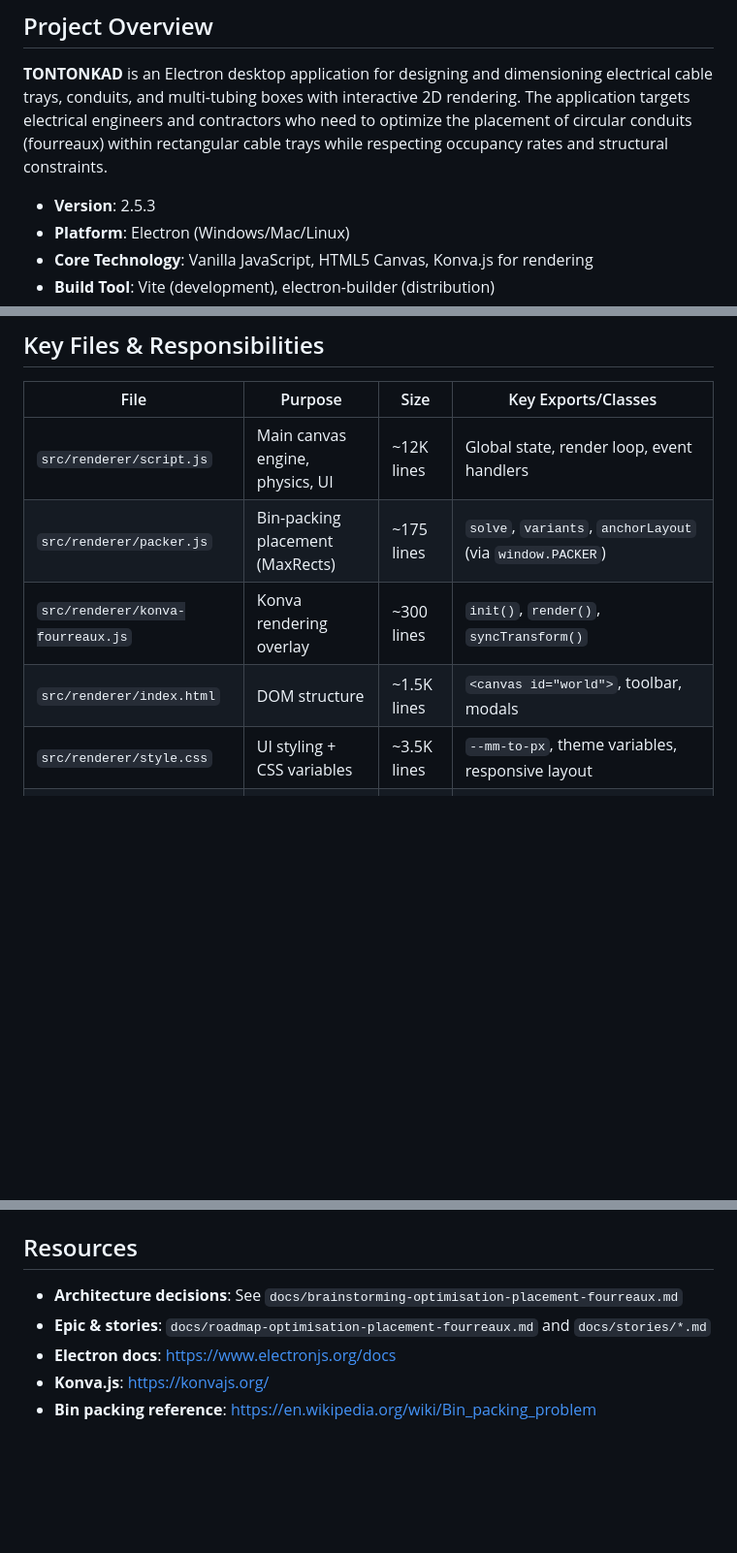
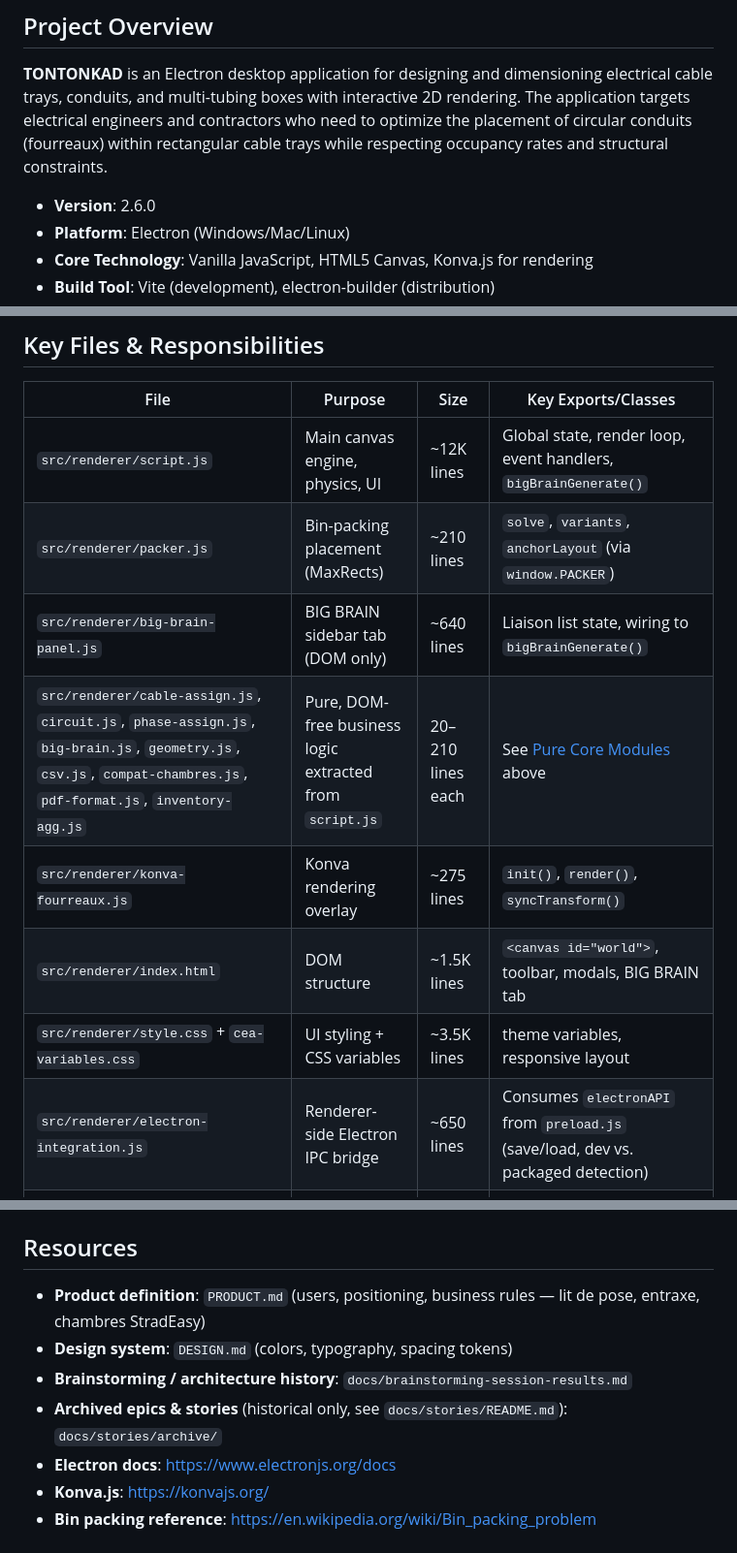
Before and after one commit to Matthmusic/TONTONKAD, a Markdown page: CLAUDE.md, 3 parts joined by grey strips. Shown at 97% size. GitHub-like rendering; blank space fills up the shorter version.

```diff
--- a/CLAUDE.md
+++ b/CLAUDE.md
@@ -6,7 +6,7 @@ This file provides guidance to Claude Code (claude.ai/code) when working with co
 
 **TONTONKAD** is an Electron desktop application for designing and dimensioning electrical cable trays, conduits, and multi-tubing boxes with interactive 2D rendering. The application targets electrical engineers and contractors who need to optimize the placement of circular conduits (fourreaux) within rectangular cable trays while respecting occupancy rates and structural constraints.
 
-- **Version**: 2.5.3
+- **Version**: 2.6.0
 - **Platform**: Electron (Windows/Mac/Linux)
 - **Core Technology**: Vanilla JavaScript, HTML5 Canvas, Konva.js for rendering
 - **Build Tool**: Vite (development), electron-builder (distribution)
@@ -238,11 +269,14 @@ The file `cea-app.json` at the repo root is the manifest for the CEA App Store (
 
 | File | Purpose | Size | Key Exports/Classes |
 |------|---------|------|-----|
-| `src/renderer/script.js` | Main canvas engine, physics, UI | ~12K lines | Global state, render loop, event handlers |
-| `src/renderer/packer.js` | Bin-packing placement (MaxRects) | ~175 lines | `solve`, `variants`, `anchorLayout` (via `window.PACKER`) |
-| `src/renderer/konva-fourreaux.js` | Konva rendering overlay | ~300 lines | `init()`, `render()`, `syncTransform()` |
-| `src/renderer/index.html` | DOM structure | ~1.5K lines | `<canvas id="world">`, toolbar, modals |
-| `src/renderer/style.css` | UI styling + CSS variables | ~3.5K lines | `--mm-to-px`, theme variables, responsive layout |
+| `src/renderer/script.js` | Main canvas engine, physics, UI | ~12K lines | Global state, render loop, event handlers, `bigBrainGenerate()` |
+| `src/renderer/packer.js` | Bin-packing placement (MaxRects) | ~210 lines | `solve`, `variants`, `anchorLayout` (via `window.PACKER`) |
+| `src/renderer/big-brain-panel.js` | BIG BRAIN sidebar tab (DOM only) | ~640 lines | Liaison list state, wiring to `bigBrainGenerate()` |
+| `src/renderer/cable-assign.js`, `circuit.js`, `phase-assign.js`, `big-brain.js`, `geometry.js`, `csv.js`, `compat-chambres.js`, `pdf-format.js`, `inventory-agg.js` | Pure, DOM-free business logic extracted from `script.js` | 20–210 lines each | See [Pure Core Modules](#pure-core-modules-extracted-packer-style) above |
+| `src/renderer/konva-fourreaux.js` | Konva rendering overlay | ~275 lines | `init()`, `render()`, `syncTransform()` |
+| `src/renderer/index.html` | DOM structure | ~1.5K lines | `<canvas id="world">`, toolbar, modals, BIG BRAIN tab |
+| `src/renderer/style.css` + `cea-variables.css` | UI styling + CSS variables | ~3.5K lines | theme variables, responsive layout |
+| `src/renderer/electron-integration.js` | Renderer-side Electron IPC bridge | ~650 lines | Consumes `electronAPI` from `preload.js` (save/load, dev vs. packaged detection) |
 | `src/main/main.js` | Electron main process | ~600 lines | Window creation, IPC handlers, auto-update setup |
 | `src/preload/preload.js` | Secure API bridge | ~150 lines | `electronAPI` context bridge |
 | `data/*.csv` | Embedded reference data | - | cables.csv, fourreaux.csv, chemins_de_cable.csv, chambres_de_tirage.csv |
@@ -341,8 +375,10 @@ placement effectif repose désormais sur `packer.js` (MaxRects). Voir `docs/stor
 
 ## Resources
 
-- **Architecture decisions**: See `docs/brainstorming-optimisation-placement-fourreaux.md`
-- **Epic & stories**: `docs/roadmap-optimisation-placement-fourreaux.md` and `docs/stories/*.md`
+- **Product definition**: `PRODUCT.md` (users, positioning, business rules — lit de pose, entraxe, chambres StradEasy)
+- **Design system**: `DESIGN.md` (colors, typography, spacing tokens)
+- **Brainstorming / architecture history**: `docs/brainstorming-session-results.md`
+- **Archived epics & stories** (historical only, see `docs/stories/README.md`): `docs/stories/archive/`
 - **Electron docs**: https://www.electronjs.org/docs
 - **Konva.js**: https://konvajs.org/
 - **Bin packing reference**: https://en.wikipedia.org/wiki/Bin_packing_problem
```
Also changed, not shown: other parts of CLAUDE.md (+32 -1 lines).
